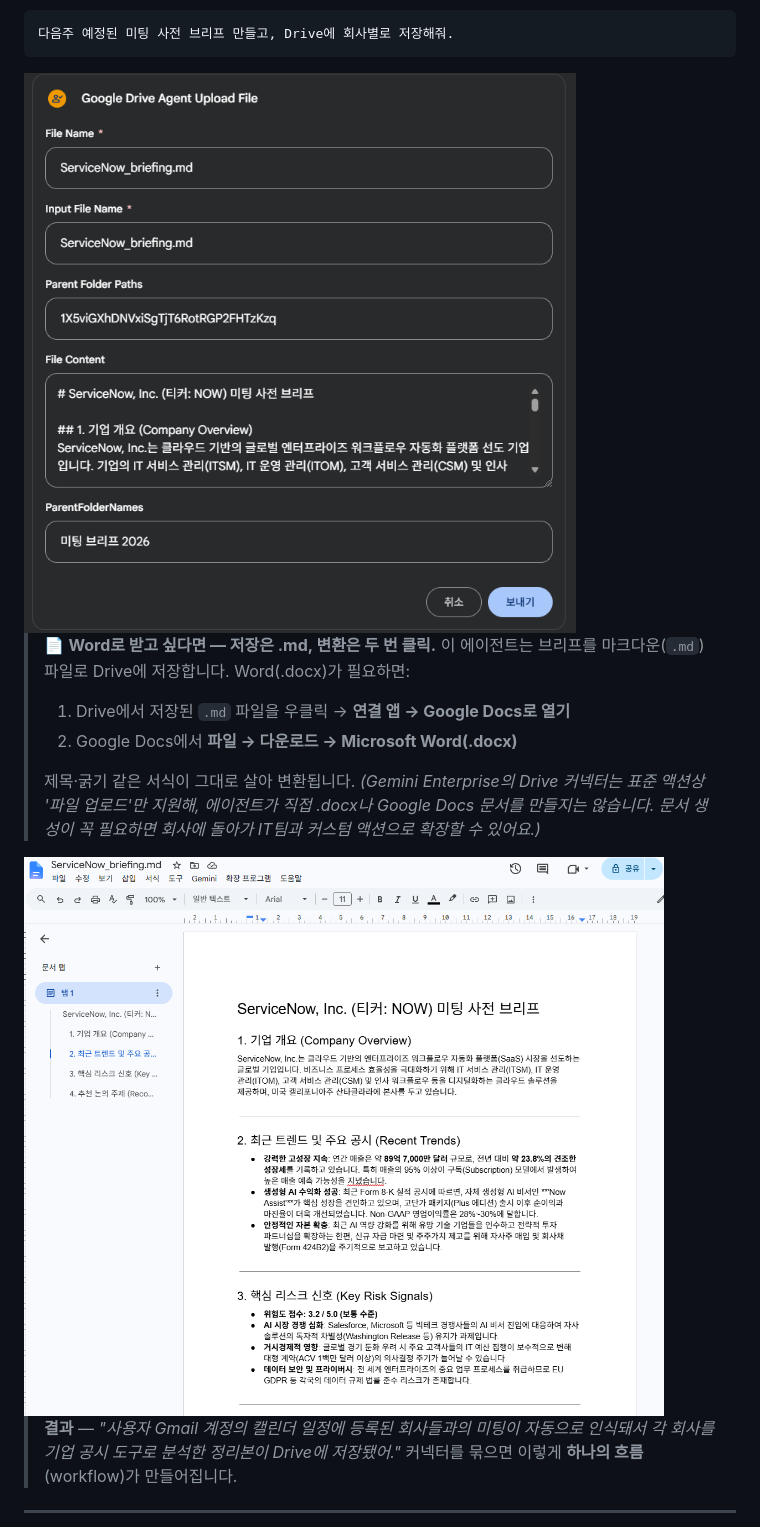
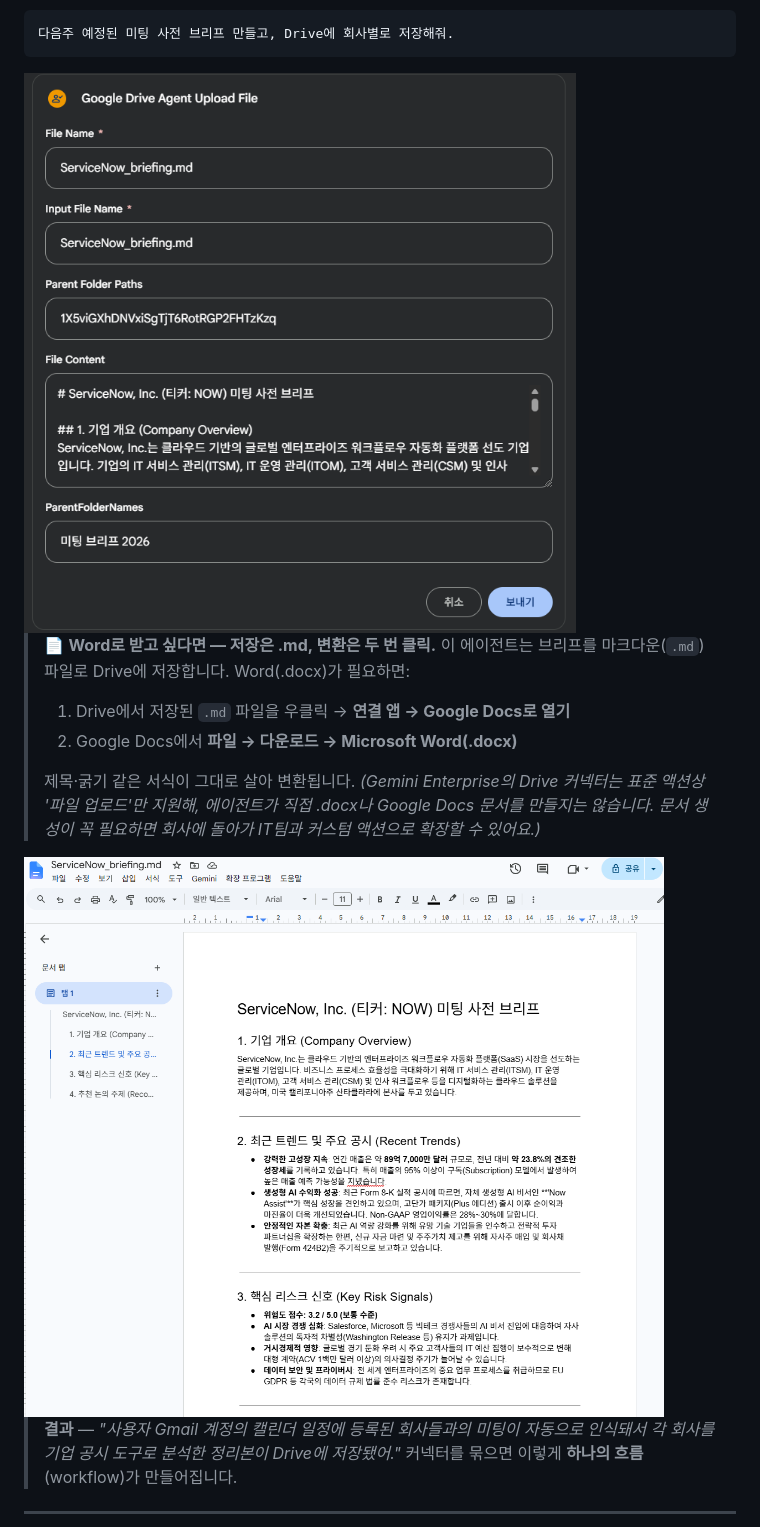
Before and after one commit to hayleyshim/ge-workshop, a Markdown page: handson.md, the part around the change. Rendered like a GitHub page.

Commit message:
docs: 에이전트 드라이브 연동 스크린샷 교체 및 실습 문서 보완
Co-Authored-By: Claude Opus 4.8 (1M context) <noreply@anthropic.com>

````diff
--- a/handson.md
+++ b/handson.md
@@ -614,7 +614,7 @@ Drive 폴더(미팅 브리프 2026)에 회사별로 저장
 ```
 다음주 예정된 미팅 사전 브리프 만들고, Drive에 회사별로 저장해줘.
 ```
-<img src="images/22-new-agent-drive.png" alt="사내 지식에서 찾아 출처와 함께 답하는 예시" style="max-width:100%;border:1px solid #E2E8F0;border-radius:8px;margin:.6em 0">
+<img src="images/22-new-agent-drive-update.png" alt="사내 지식에서 찾아 출처와 함께 답하는 예시" style="max-width:100%;border:1px solid #E2E8F0;border-radius:8px;margin:.6em 0">
 
 > 📄 **Word로 받고 싶다면 — 저장은 .md, 변환은 두 번 클릭.** 이 에이전트는 브리프를 마크다운(`.md`) 파일로 Drive에 저장합니다. Word(.docx)가 필요하면:
 > 1. Drive에서 저장된 `.md` 파일을 우클릭 → **연결 앱 → Google Docs로 열기**
@@ -622,7 +622,7 @@ Drive 폴더(미팅 브리프 2026)에 회사별로 저장
 >
 > 제목·굵기 같은 서식이 그대로 살아 변환됩니다. *(Gemini Enterprise의 Drive 커넥터는 표준 액션상 '파일 업로드'만 지원해, 에이전트가 직접 .docx나 Google Docs 문서를 만들지는 않습니다. 문서 생성이 꼭 필요하면 회사에 돌아가 IT팀과 커스텀 액션으로 확장할 수 있어요.)*
 
-<img src="images/22-new-agent-drive2.png" alt="사내 지식에서 찾아 출처와 함께 답하는 예시" style="max-width:100%;border:1px solid #E2E8F0;border-radius:8px;margin:.6em 0">
+<img src="images/22-new-agent-drive2-update.png" alt="사내 지식에서 찾아 출처와 함께 답하는 예시" style="max-width:100%;border:1px solid #E2E8F0;border-radius:8px;margin:.6em 0">
 
 > **결과** — *"사용자 Gmail 계정의 캘린더 일정에 등록된 회사들과의 미팅이 자동으로 인식돼서 각 회사를 기업 공시 도구로 분석한 정리본이 Drive에 저장됐어."* 커넥터를 묶으면 이렇게 **하나의 흐름**(workflow)가 만들어집니다.
 
````
Also changed, not shown: images/22-new-agent-drive-update.png (renamed from images/22-new-agent-drive.png), images/22-new-agent-drive2-update.png (renamed from images/22-new-agent-drive2.png).
